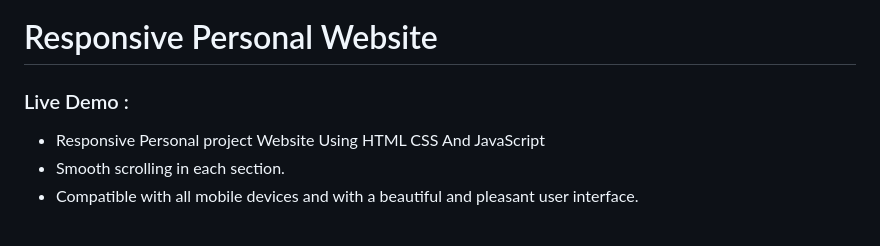
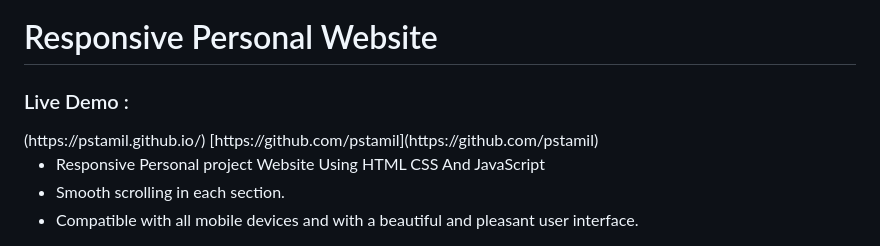
Before and after one commit to pstamil/Tamil-portfolio, a Markdown page: README.md, the part around the change. GitHub-like rendering.

```diff
--- a/README.md
+++ b/README.md
@@ -24,7 +24,8 @@
 
 # Responsive Personal Website
 
-<h3 align="left">Live Demo :</h3><a href="https://pstamil.github.io/" target="blank"></a>
+<h3 align="left">Live Demo :</h3> (https://pstamil.github.io/)
+[https://github.com/pstamil](https://github.com/pstamil)
 
 - Responsive Personal project Website Using HTML CSS And JavaScript
 - Smooth scrolling in each section.
```
